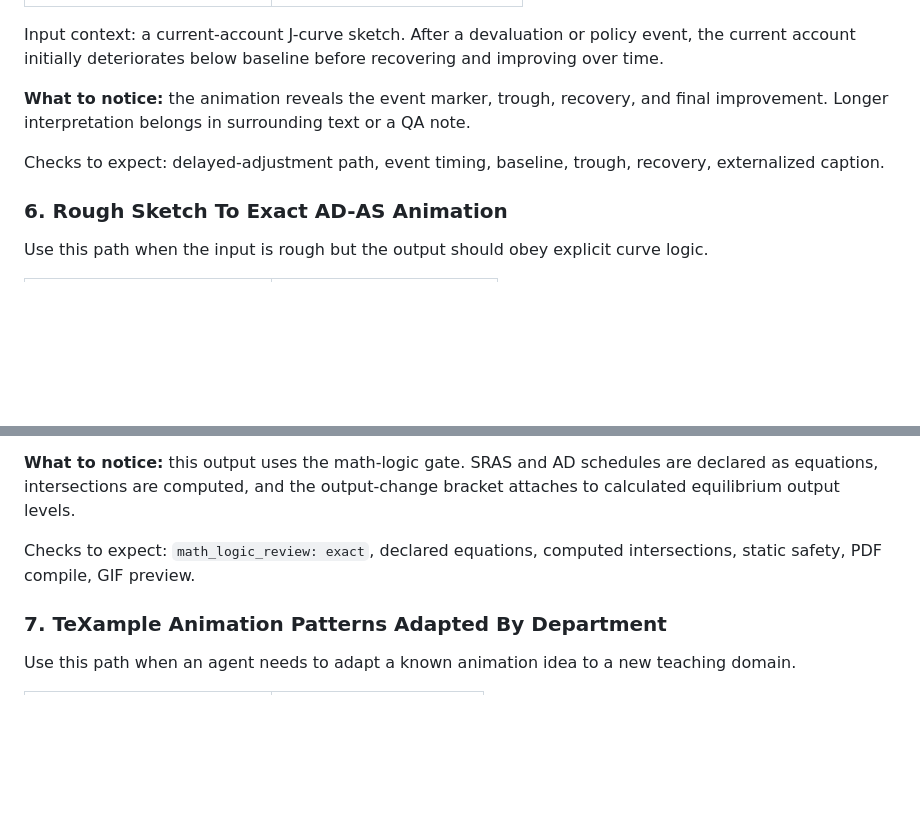
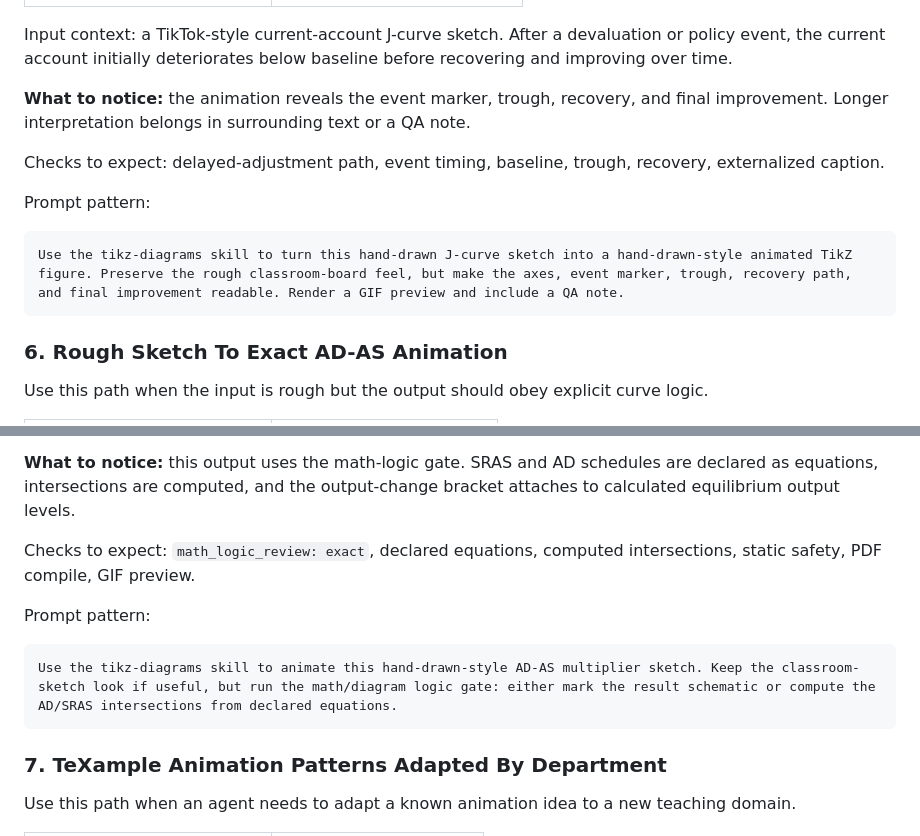
Before and after one commit to Patrick-Healy/tikz-diagrams-skill, a Markdown page: README.md, 2 parts joined by grey strips. Drawn GitHub-style; blank space fills up the shorter version.

Commit message:
Clarify hand-drawn animation prompts

````diff
--- a/README.md
+++ b/README.md
@@ -99,11 +99,17 @@ Use this path when a rough drawing encodes timing. The useful animation is the d
 |---|---|
 | <img src="presentation/assets/j_curve_source_share.png" alt="J-curve sketch input" width="220"> | <img src="presentation/assets/j_curve_animation.gif" alt="Animated J-curve delayed adjustment" width="300"> |
 
-Input context: a current-account J-curve sketch. After a devaluation or policy event, the current account initially deteriorates below baseline before recovering and improving over time.
+Input context: a TikTok-style current-account J-curve sketch. After a devaluation or policy event, the current account initially deteriorates below baseline before recovering and improving over time.
 
 **What to notice:** the animation reveals the event marker, trough, recovery, and final improvement. Longer interpretation belongs in surrounding text or a QA note.
 
 Checks to expect: delayed-adjustment path, event timing, baseline, trough, recovery, externalized caption.
+
+Prompt pattern:
+
+```text
+Use the tikz-diagrams skill to turn this hand-drawn J-curve sketch into a hand-drawn-style animated TikZ figure. Preserve the rough classroom-board feel, but make the axes, event marker, trough, recovery path, and final improvement readable. Render a GIF preview and include a QA note.
+```
 
 ### 6. Rough Sketch To Exact AD-AS Animation
 
@@ -118,6 +124,12 @@ Input context: an AD-AS multiplier-effect sketch with PL and real GDP axes, SRAS
 **What to notice:** this output uses the math-logic gate. SRAS and AD schedules are declared as equations, intersections are computed, and the output-change bracket attaches to calculated equilibrium output levels.
 
 Checks to expect: `math_logic_review: exact`, declared equations, computed intersections, static safety, PDF compile, GIF preview.
+
+Prompt pattern:
+
+```text
+Use the tikz-diagrams skill to animate this hand-drawn-style AD-AS multiplier sketch. Keep the classroom-sketch look if useful, but run the math/diagram logic gate: either mark the result schematic or compute the AD/SRAS intersections from declared equations.
+```
 
 ### 7. TeXample Animation Patterns Adapted By Department
 
````
